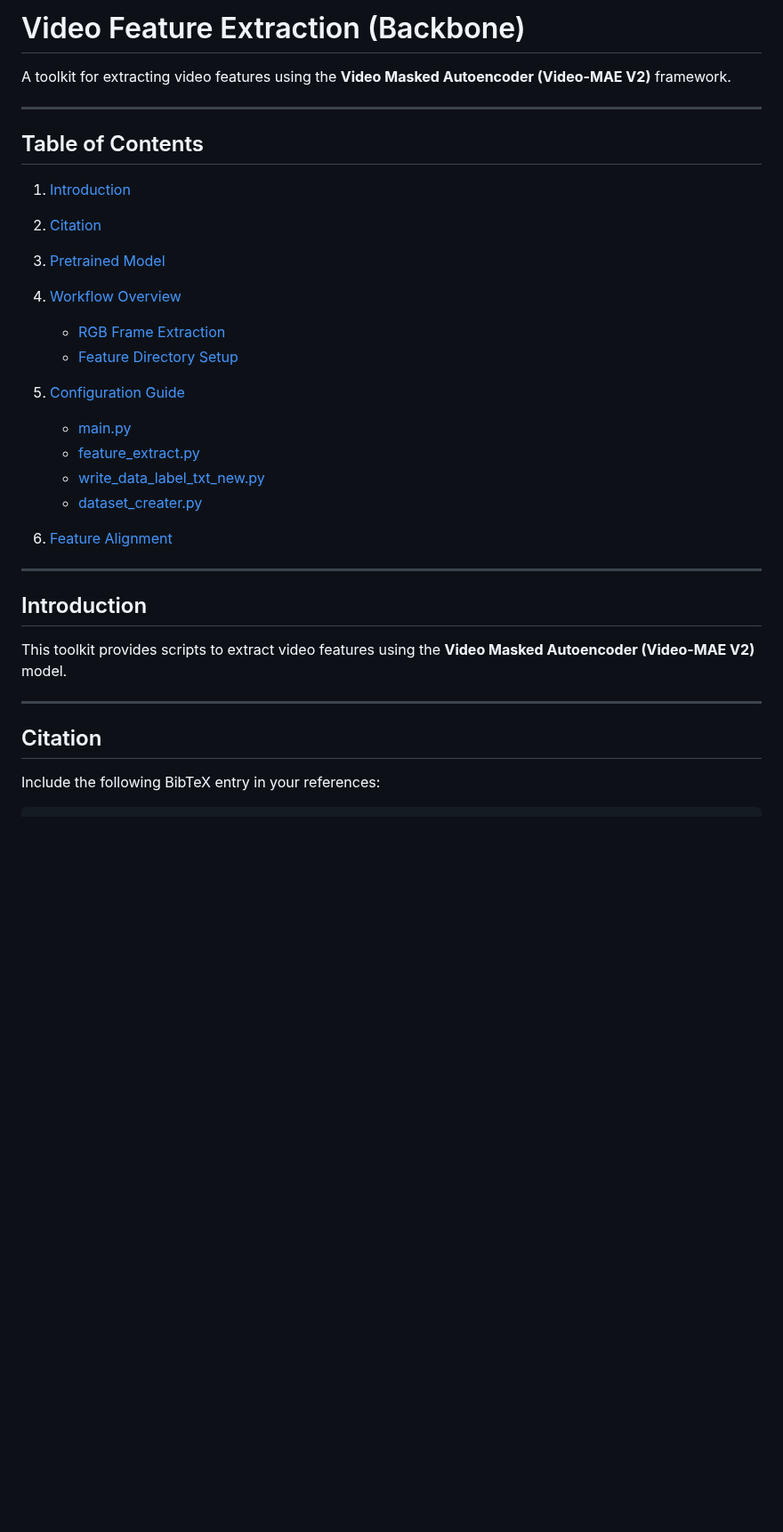
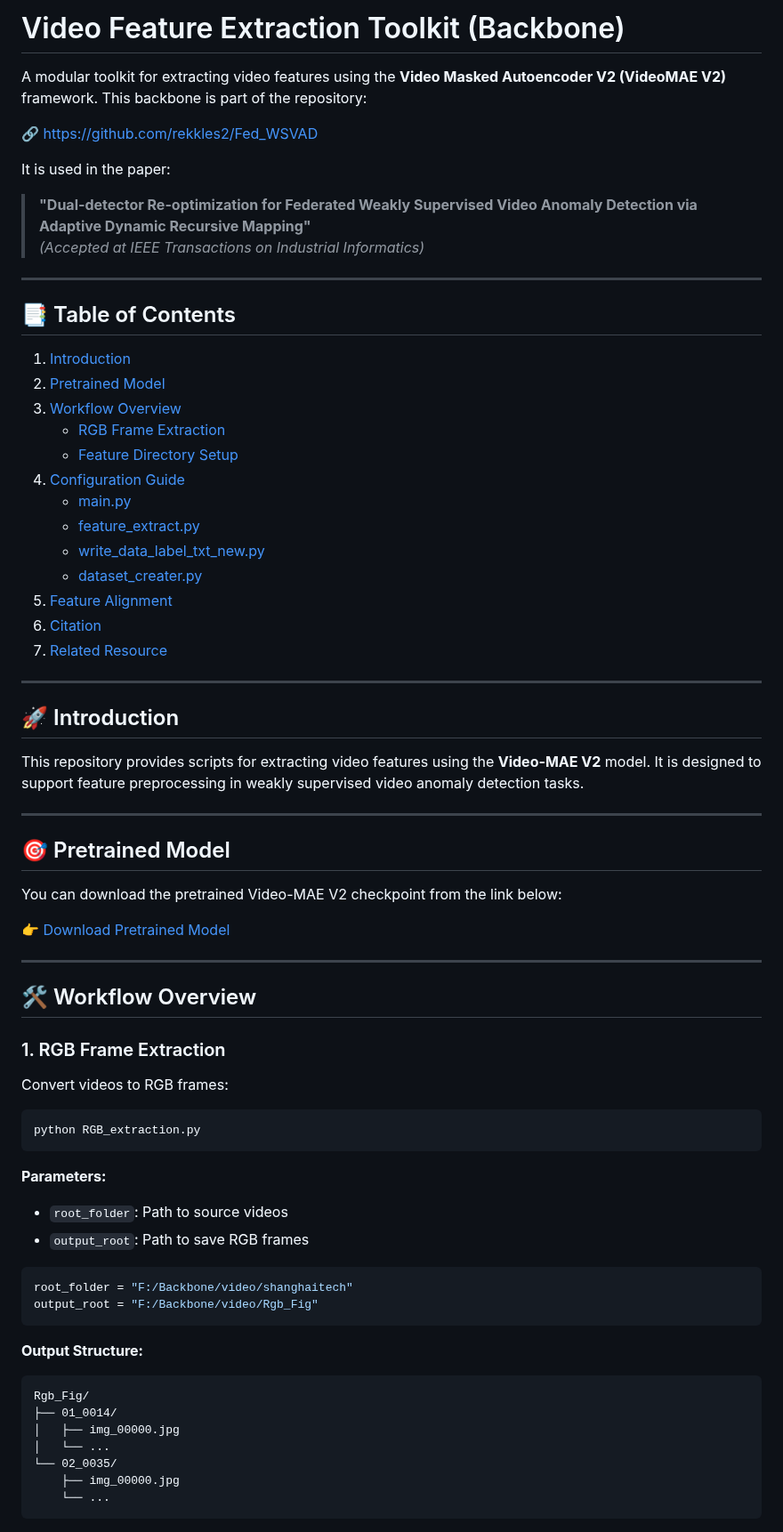
Before and after one commit to rekkles2/Fed_WSVAD, a Markdown page: Backbone/README.md, the part around one of its changes. Shown at 89% size. Drawn GitHub-style; blank space fills up the shorter version.

Commit message:
Update README.md
Signed-off-by: Jiahang Li <115770276+rekkles2@users.noreply.github.com>

````diff
--- a/Backbone/README.md
+++ b/Backbone/README.md
@@ -1,35 +1,75 @@
-# Video Feature Extraction (Backbone)
+# Video Feature Extraction Toolkit (Backbone)
 
-A toolkit for extracting video features using the **Video Masked Autoencoder (Video-MAE V2)** framework.
+A modular toolkit for extracting video features using the **Video Masked Autoencoder V2 (VideoMAE V2)** framework.
+This backbone is part of the repository:
+
+🔗 https://github.com/rekkles2/Fed_WSVAD
+
+It is used in the paper:
+
+> **"Dual-detector Re-optimization for Federated Weakly Supervised Video Anomaly Detection via Adaptive Dynamic Recursive Mapping"**
+> *(Accepted at IEEE Transactions on Industrial Informatics)*
 
 ---
 
-## Table of Contents
+## 📑 Table of Contents
 
 1. [Introduction](#introduction)
-2. [Citation](#citation)
-3. [Pretrained Model](#pretrained-model)
-4. [Workflow Overview](#workflow-overview)
-
-   * [RGB Frame Extraction](#rgb-frame-extraction)
-   * [Feature Directory Setup](#feature-directory-setup)
-5. [Configuration Guide](#configuration-guide)
-
-   * [main.py](#mainpy)
-   * [feature\_extract.py](#feature_extractpy)
-   * [write\_data\_label\_txt\_new.py](#write_data_label_txt_newpy)
-   * [dataset\_creater.py](#dataset_createrpy)
-6. [Feature Alignment](#feature-alignment)
+2. [Pretrained Model](#pretrained-model)
+3. [Workflow Overview](#workflow-overview)
+   - [RGB Frame Extraction](#rgb-frame-extraction)
+   - [Feature Directory Setup](#feature-directory-setup)
+4. [Configuration Guide](#configuration-guide)
+   - [main.py](#mainpy)
+   - [feature_extract.py](#feature_extractpy)
+   - [write_data_label_txt_new.py](#write_data_label_txt_newpy)
+   - [dataset_creater.py](#dataset_createrpy)
+5. [Feature Alignment](#feature-alignment)
+6. [Citation](#citation)
+7. [Related Resource](#related-resource)
 
 ---
 
-## Introduction
+## 🚀 Introduction
 
-This toolkit provides scripts to extract video features using the **Video Masked Autoencoder (Video-MAE V2)** model.
+This repository provides scripts for extracting video features using the **Video-MAE V2** model. It is designed to support feature preprocessing in weakly supervised video anomaly detection tasks.
 
 ---
 
-## Citation
+## 🎯 Pretrained Model
 
-Include the following BibTeX entry in your references:
+You can download the pretrained Video-MAE V2 checkpoint from the link below:
 
+👉 [Download Pretrained Model](https://drive.google.com/file/d/1xr1yeA2cxck4NCLX1qjAi3JU9qhRpfGr/view?usp=drive_link)
+
+---
+
+## 🛠 Workflow Overview
+
+### 1. RGB Frame Extraction
+
+Convert videos to RGB frames:
+```bash
+python RGB_extraction.py
+```
+
+**Parameters:**
+- `root_folder`: Path to source videos
+- `output_root`: Path to save RGB frames
+
+```python
+root_folder = "F:/Backbone/video/shanghaitech"
+output_root = "F:/Backbone/video/Rgb_Fig"
+```
+
+**Output Structure:**
+```
+Rgb_Fig/
+├── 01_0014/
+│   ├── img_00000.jpg
+│   └── ...
+└── 02_0035/
+    ├── img_00000.jpg
+    └── ...
+```
+
````
Also changed, not shown: other parts of Backbone/README.md (+73 -125 lines).
